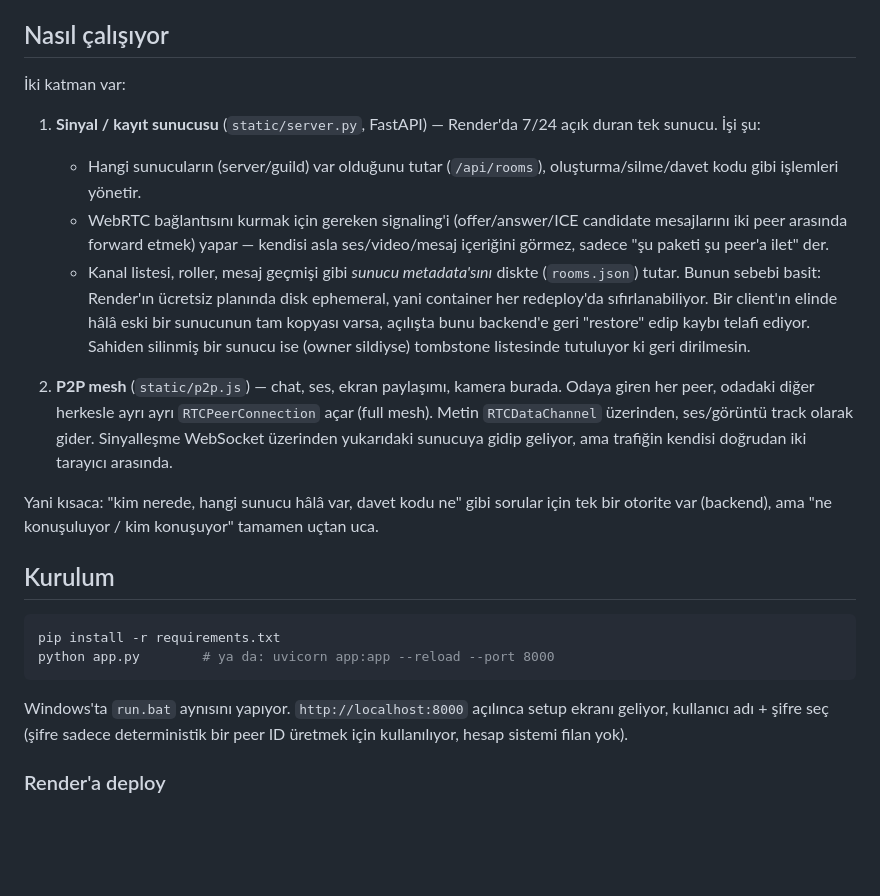
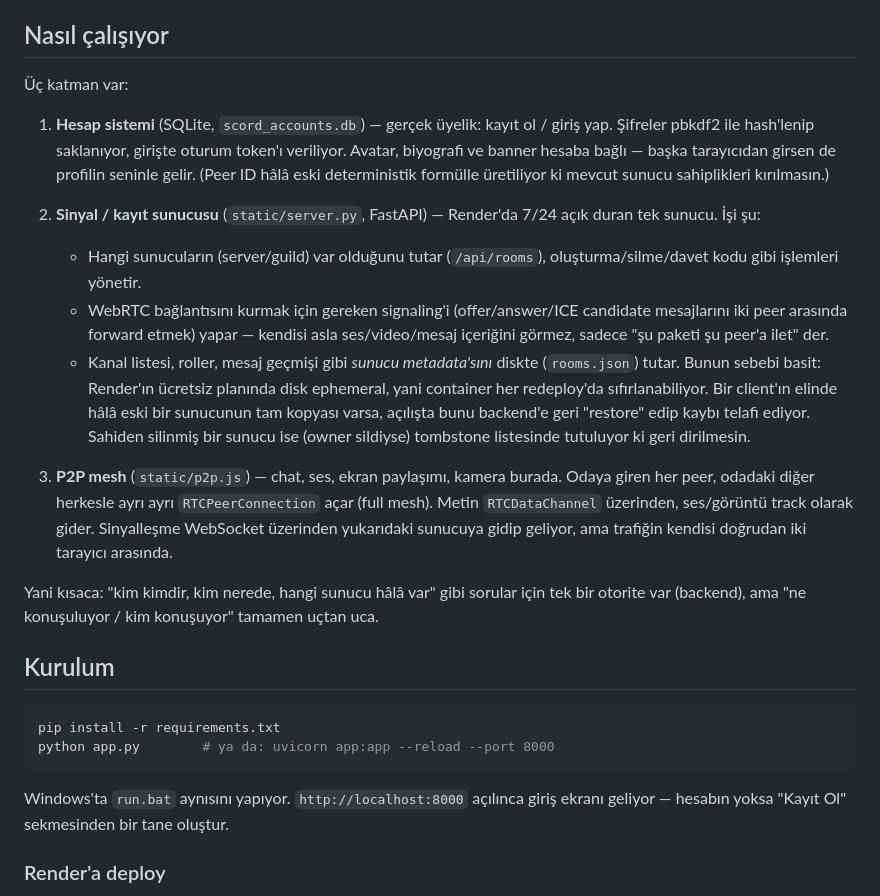
Before and after one commit to SherlockFP/ScordGG, a Markdown page: README.md, the part around the change. GitHub-like rendering; blank space fills up the shorter version.

Commit message:
readme: uyelik sistemini anlat

````diff
--- a/README.md
+++ b/README.md
@@ -6,16 +6,22 @@ Canlısı burada: `https://scord.onrender.com` gibi bir Render adresinde host'la
 
 ## Nasıl çalışıyor
 
-İki katman var:
+Üç katman var:
 
-1. **Sinyal / kayıt sunucusu** (`static/server.py`, FastAPI) — Render'da 7/24 açık duran tek sunucu. İşi şu:
+1. **Hesap sistemi** (SQLite, `scord_accounts.db`) — gerçek üyelik: kayıt ol /
+   giriş yap. Şifreler pbkdf2 ile hash'lenip saklanıyor, girişte oturum token'ı
+   veriliyor. Avatar, biyografi ve banner hesaba bağlı — başka tarayıcıdan
+   girsen de profilin seninle gelir. (Peer ID hâlâ eski deterministik formülle
+   üretiliyor ki mevcut sunucu sahiplikleri kırılmasın.)
+
+2. **Sinyal / kayıt sunucusu** (`static/server.py`, FastAPI) — Render'da 7/24 açık duran tek sunucu. İşi şu:
    - Hangi sunucuların (server/guild) var olduğunu tutar (`/api/rooms`), oluşturma/silme/davet kodu gibi işlemleri yönetir.
    - WebRTC bağlantısını kurmak için gereken signaling'i (offer/answer/ICE candidate mesajlarını iki peer arasında forward etmek) yapar — kendisi asla ses/video/mesaj içeriğini görmez, sadece "şu paketi şu peer'a ilet" der.
    - Kanal listesi, roller, mesaj geçmişi gibi *sunucu metadata'sını* diskte (`rooms.json`) tutar. Bunun sebebi basit: Render'ın ücretsiz planında disk ephemeral, yani container her redeploy'da sıfırlanabiliyor. Bir client'ın elinde hâlâ eski bir sunucunun tam kopyası varsa, açılışta bunu backend'e geri "restore" edip kaybı telafi ediyor. Sahiden silinmiş bir sunucu ise (owner sildiyse) tombstone listesinde tutuluyor ki geri dirilmesin.
 
-2. **P2P mesh** (`static/p2p.js`) — chat, ses, ekran paylaşımı, kamera burada. Odaya giren her peer, odadaki diğer herkesle ayrı ayrı `RTCPeerConnection` açar (full mesh). Metin `RTCDataChannel` üzerinden, ses/görüntü track olarak gider. Sinyalleşme WebSocket üzerinden yukarıdaki sunucuya gidip geliyor, ama trafiğin kendisi doğrudan iki tarayıcı arasında.
+3. **P2P mesh** (`static/p2p.js`) — chat, ses, ekran paylaşımı, kamera burada. Odaya giren her peer, odadaki diğer herkesle ayrı ayrı `RTCPeerConnection` açar (full mesh). Metin `RTCDataChannel` üzerinden, ses/görüntü track olarak gider. Sinyalleşme WebSocket üzerinden yukarıdaki sunucuya gidip geliyor, ama trafiğin kendisi doğrudan iki tarayıcı arasında.
 
-Yani kısaca: "kim nerede, hangi sunucu hâlâ var, davet kodu ne" gibi sorular için tek bir otorite var (backend), ama "ne konuşuluyor / kim konuşuyor" tamamen uçtan uca.
+Yani kısaca: "kim kimdir, kim nerede, hangi sunucu hâlâ var" gibi sorular için tek bir otorite var (backend), ama "ne konuşuluyor / kim konuşuyor" tamamen uçtan uca.
 
 ## Kurulum
 
@@ -24,7 +30,7 @@ pip install -r requirements.txt
 python app.py        # ya da: uvicorn app:app --reload --port 8000
 ```
 
-Windows'ta `run.bat` aynısını yapıyor. `http://localhost:8000` açılınca setup ekranı geliyor, kullanıcı adı + şifre seç (şifre sadece deterministik bir peer ID üretmek için kullanılıyor, hesap sistemi filan yok).
+Windows'ta `run.bat` aynısını yapıyor. `http://localhost:8000` açılınca giriş ekranı geliyor — hesabın yoksa "Kayıt Ol" sekmesinden bir tane oluştur.
 
 ### Render'a deploy
 
````
